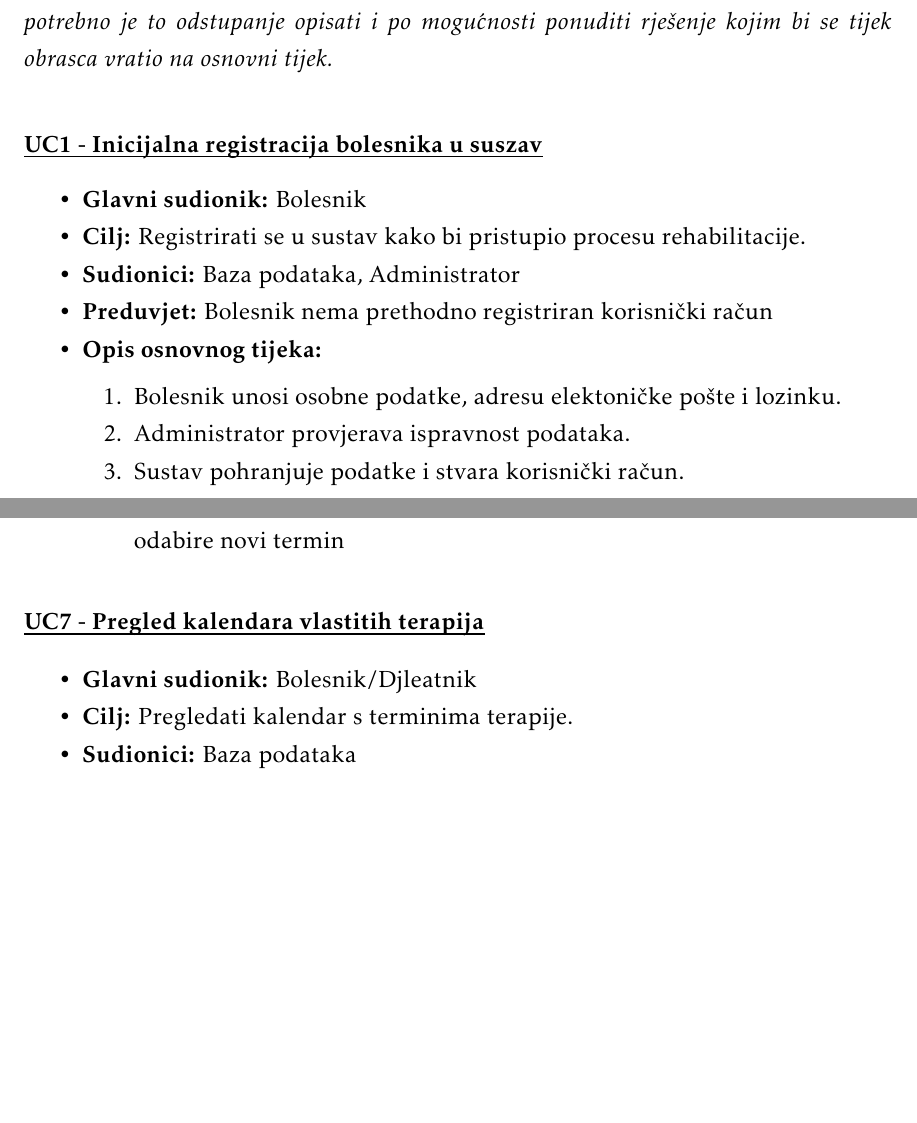
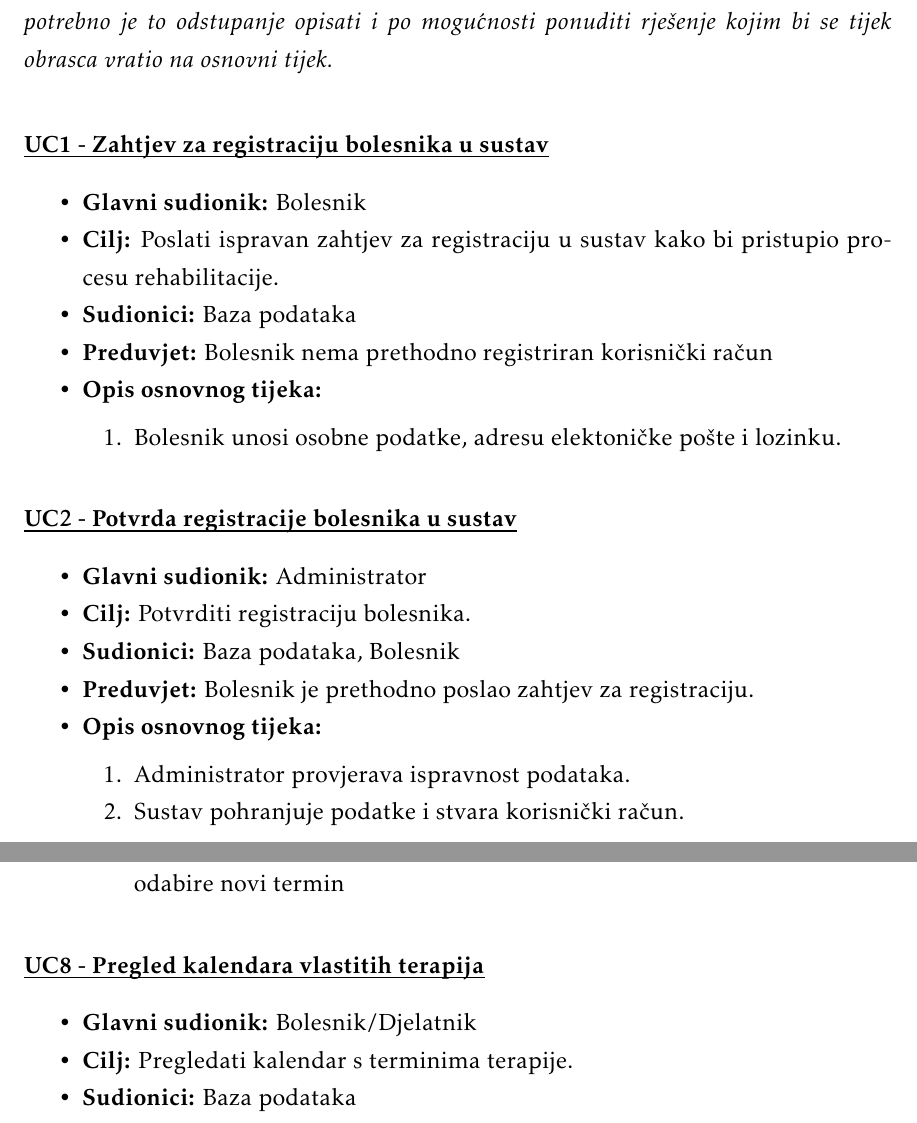
Before and after one commit to Project-MedBay/documentation, a LaTeX document (PROGI_ProjektnaDokumentacija.tex, which reads Specifikacija_programske_potpore.tex): two parts of pages 12 and 15 of 37 before the commit and two parts of pages 12 and 15 of 38 after it, joined at a grey line, cut so that both start at the same text, the shorter picture padded with empty space. Compiled offline with pdfLaTeX.

Commit message:
Update Specifikacija_programske_potpore.tex
Dodan jedan obrazac uporabe i ispravljene pravopisne pogreške.

```diff
--- a/Specifikacija_programske_potpore.tex
+++ b/Specifikacija_programske_potpore.tex
@@ -103,14 +103,24 @@
 \textit{Funkcionalne zahtjeve razraditi u obliku obrazaca uporabe. Svaki obrazac je potrebno razraditi prema donjem predlošku. Ukoliko u nekom koraku može doći do odstupanja, potrebno je to odstupanje opisati i po mogućnosti ponuditi rješenje kojim bi se tijek obrasca vratio na osnovni tijek.}
 \vspace{2em} % Dodajte jedan prazan red
 
-\usecase{Inicijalna registracija bolesnika u suszav}
+\usecase{Zahtjev za registraciju bolesnika u sustav}
 	\item \textbf{Glavni sudionik:} Bolesnik
-	\item \textbf{Cilj:} Registrirati se u sustav kako bi pristupio procesu rehabilitacije.
-	\item \textbf{Sudionici:} Baza podataka, Administrator
+	\item \textbf{Cilj:} Poslati ispravan zahtjev za registraciju u sustav kako bi pristupio procesu rehabilitacije.
+	\item \textbf{Sudionici:} Baza podataka
 	\item \textbf{Preduvjet:} Bolesnik nema prethodno registriran korisnički račun
 	\item \textbf{Opis osnovnog tijeka:}
 	\begin{packed_enum}
 		\item Bolesnik unosi osobne podatke, adresu elektoničke pošte i lozinku.
+	\end{packed_enum}
+\closeusecase
+
+\usecase{Potvrda registracije bolesnika u sustav}
+	\item \textbf{Glavni sudionik:} Administrator
+	\item \textbf{Cilj:} Potvrditi registraciju bolesnika.
+	\item \textbf{Sudionici:} Baza podataka, Bolesnik
+	\item \textbf{Preduvjet:} Bolesnik je prethodno poslao zahtjev za registraciju.
+	\item \textbf{Opis osnovnog tijeka:}
+	\begin{packed_enum}
 		\item Administrator provjerava ispravnost podataka.
 		\item Sustav pohranjuje podatke i stvara korisnički račun.
 	\end{packed_enum}
@@ -199,7 +209,7 @@
 \closeusecase
 
 \usecase{Pregled kalendara vlastitih terapija}
-	\item \textbf{Glavni sudionik:} Bolesnik/Djleatnik
+	\item \textbf{Glavni sudionik:} Bolesnik/Djelatnik
 	\item \textbf{Cilj:} Pregledati kalendar s terminima terapije.
 	\item \textbf{Sudionici:} Baza podataka
 	\item \textbf{Preduvjet:} Bolesnik/Djelatnik je registriran i prijavljen u sustav.
```
Also changed, not shown: Specifikacija_programske_potpore.tex (2 more changed lines).
